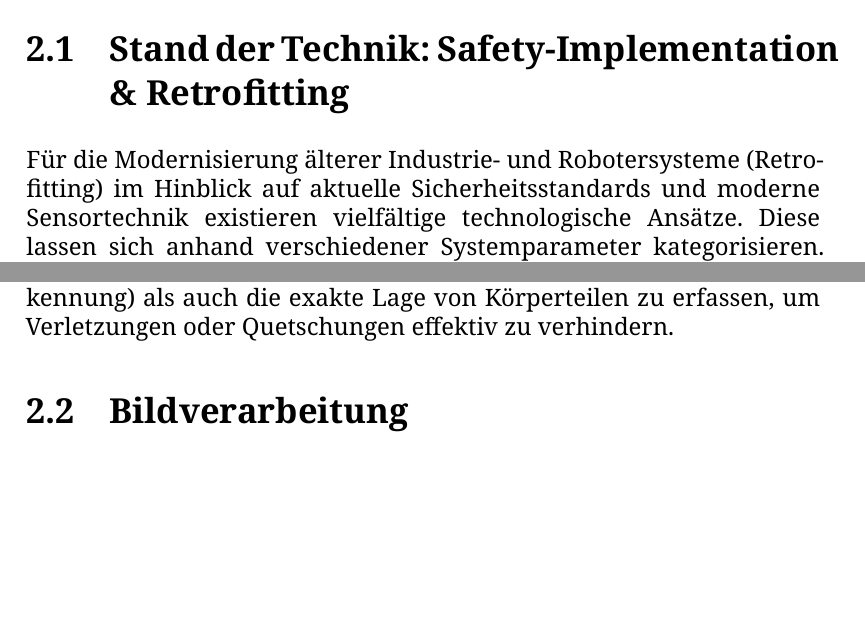
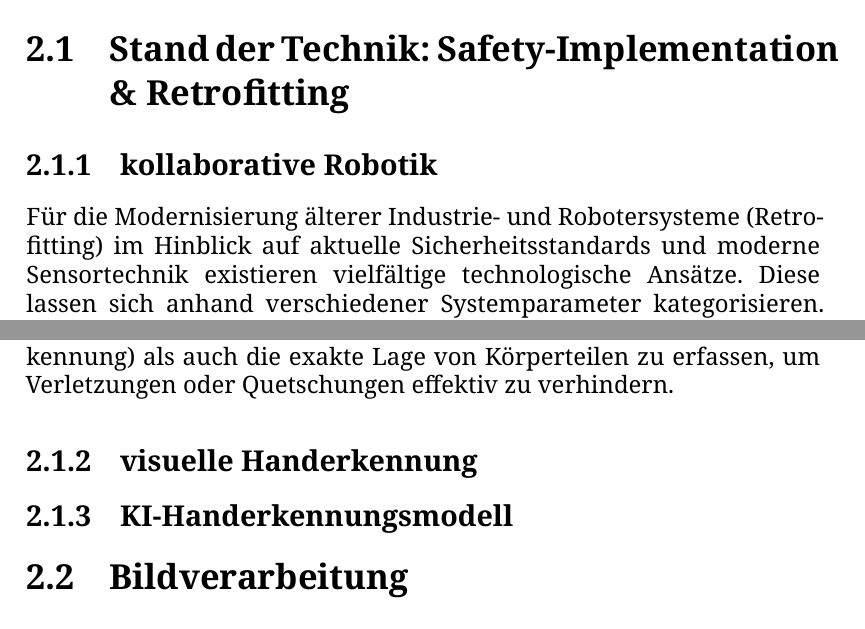
Before and after one commit to sommerad/Studienarbeit_T3200, a LaTeX document (T3200_Vorlage/T3200.tex, which reads T3200_Vorlage/sec2.tex): two parts of pages 8 and 10 of 32, joined at a grey line, cut so that both start at the same text, the shorter picture padded with empty space. Compiled offline with XeLaTeX.

Commit message:
1. 1706 Luis

```diff
--- a/T3200_Vorlage/sec2.tex
+++ b/T3200_Vorlage/sec2.tex
@@ -2,6 +2,7 @@
 \label{Grundlagen}
 
 \section{Stand der Technik: Safety-Implementation \& Retrofitting}
+\subsection{kollaborative Robotik}
 Für die Modernisierung älterer Industrie- und Robotersysteme (Retrofitting) im Hinblick auf aktuelle Sicherheitsstandards und moderne Sensortechnik existieren vielfältige technologische Ansätze. Diese lassen sich anhand verschiedener Systemparameter kategorisieren. Ein grundlegendes Unterscheidungsmerkmal ist die Dimensionierung der Bilderfassung, bei der entweder kostengünstige 2D-Kameras oder tiefenauflösende 3D-Kamerasysteme eingesetzt werden. Zudem variiert die Systemarchitektur hinsichtlich der Kameraanzahl: Während Monokamerasysteme eine einfache Raumüberwachung ermöglichen, bieten Multikamerasysteme durch hardwareseitige Redundanz eine deutlich verlässlichere Objekterkennung sowie Schutz vor Verdeckungen im sensornahen Bereich.
 \\
 \\Die algorithmische Auswertung lässt sich wiederum in zwei Philosophieansätze unterteilen: die gezielte Klassifizierung spezifischer Objekte wie menschlicher Gliedmaßen oder die universelle Erfassung jeglicher Fremdobjekte innerhalb eines definierten Raumbereichs. Ergänzend oder alternativ zu visuellen Kamerasystemen kommen in der Praxis berührungslose Sensoren auf kapazitiver, induktiver oder laserbasierter Basis (z.B. Laserscanner) zum Einsatz.
@@ -42,6 +43,9 @@ Für die Modernisierung älterer Industrie- und Robotersysteme (Retrofitting) im
 \end{itemize}
 Die technische Umsetzung der Überwachung innerhalb dieser Interaktionsstufen stützt sich im Wesentlichen auf drei Säulen: die permanente Überwachung der internen Roboterparameter (wie Position, Achsgeschwindigkeiten und Kräfte), eine automatisierte Ereigniserkennung zur Identifikation kritischer Zustände (z. B. die visuelle Verdeckung eines Menschen im Sensorschatten) sowie eine kamerabasierte Nahfelderkennung. Letztere dient dazu, im direkten Umfeld des Endeffektors sowohl die sensorische Bereitschaft des Bedieners (z. B. via Gesichtserkennung) als auch die exakte Lage von Körperteilen zu erfassen, um Verletzungen oder Quetschungen effektiv zu verhindern.
 
+\subsection{visuelle Handerkennung}
+\subsection{KI-Handerkennungsmodell}
+
 
 \section{Bildverarbeitung}
 Filter, Algorithmen, Linien-/Kantendetektion mit OpenCV
```
Also changed, not shown: T3200_Vorlage/T3200.pdf, 5 other files.
